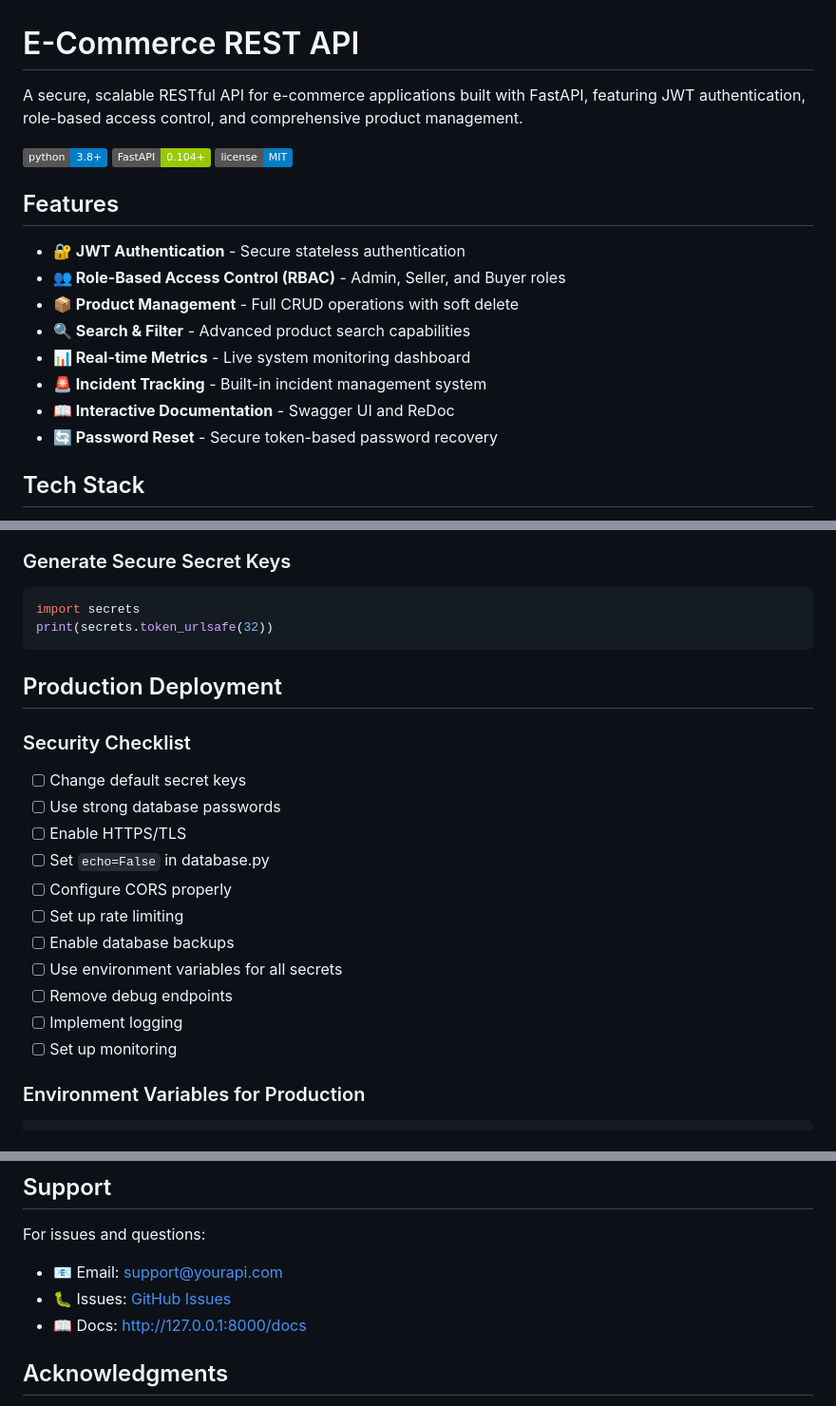
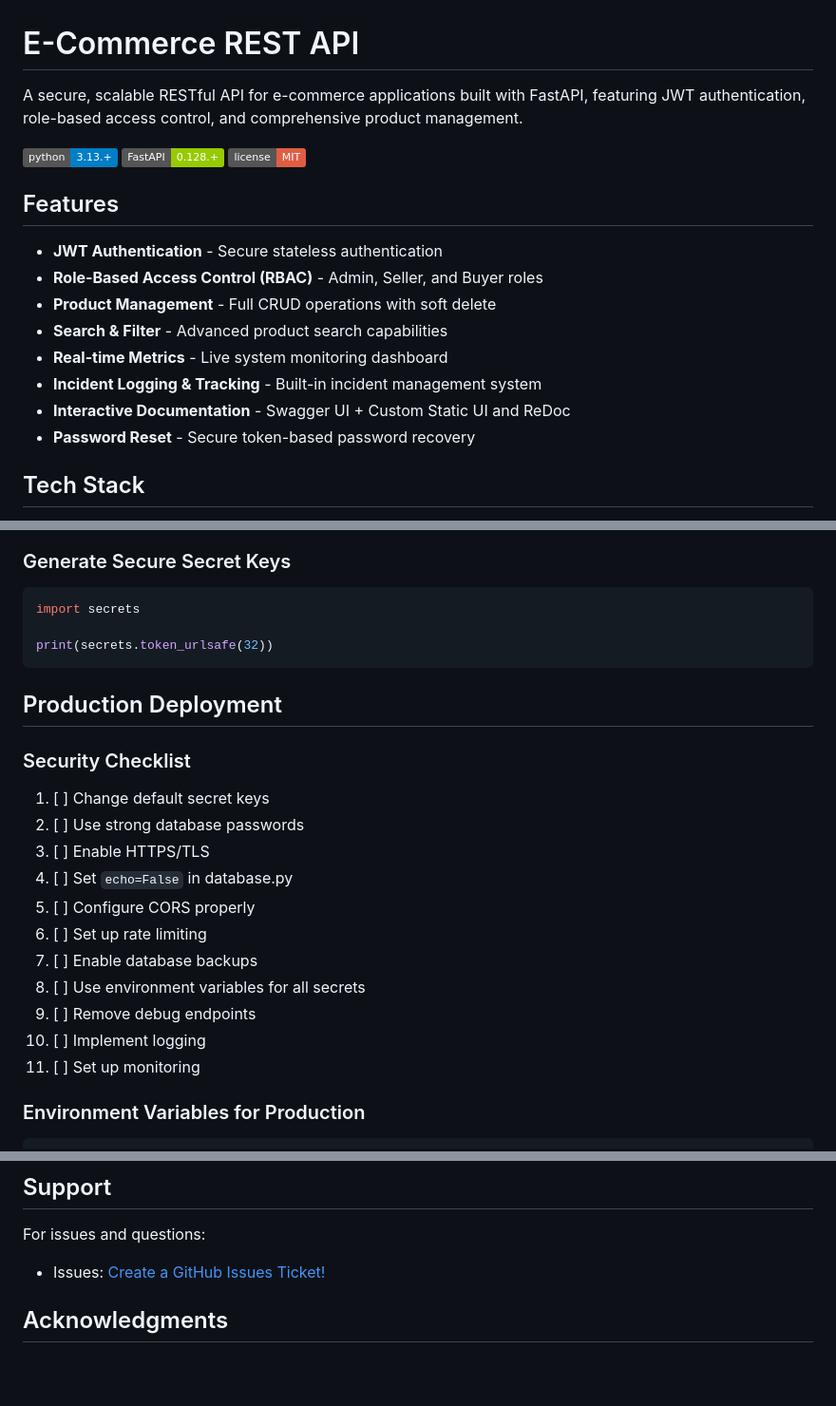
Before and after one commit to ShadowAmitendu/eCommerceApis, a Markdown page: README.md, 3 parts joined by grey strips. Shown at 95% size. GitHub-like rendering; badges without logos; blank space fills up the shorter version.

Commit message:
README.md updated and minor fixes!

````diff
--- a/README.md
+++ b/README.md
@@ -1,21 +1,22 @@
 # E-Commerce REST API
 
-A secure, scalable RESTful API for e-commerce applications built with FastAPI, featuring JWT authentication, role-based access control, and comprehensive product management.
+A secure, scalable RESTful API for e-commerce applications built with FastAPI, featuring JWT authentication, role-based
+access control, and comprehensive product management.
 
-![Python](https://img.shields.io/badge/python-3.8+-blue.svg)
-![FastAPI](https://img.shields.io/badge/FastAPI-0.104+-green.svg)
-![License](https://img.shields.io/badge/license-MIT-blue.svg)
+![Python](https://img.shields.io/badge/python-3.13.+-blue.svg)
+![FastAPI](https://img.shields.io/badge/FastAPI-0.128.+-green.svg)
+![License](https://img.shields.io/badge/license-MIT-red.svg)
 
 ## Features
 
-- **🔐 JWT Authentication** - Secure stateless authentication
-- **👥 Role-Based Access Control (RBAC)** - Admin, Seller, and Buyer roles
-- **📦 Product Management** - Full CRUD operations with soft delete
-- **🔍 Search & Filter** - Advanced product search capabilities
-- **📊 Real-time Metrics** - Live system monitoring dashboard
-- **🚨 Incident Tracking** - Built-in incident management system
-- **📖 Interactive Documentation** - Swagger UI and ReDoc
-- **🔄 Password Reset** - Secure token-based password recovery
+- **JWT Authentication** - Secure stateless authentication
+- **Role-Based Access Control (RBAC)** - Admin, Seller, and Buyer roles
+- **Product Management** - Full CRUD operations with soft delete
+- **Search & Filter** - Advanced product search capabilities
+- **Real-time Metrics** - Live system monitoring dashboard
+- **Incident Logging & Tracking** - Built-in incident management system
+- **Interactive Documentation** - Swagger UI + Custom Static UI and ReDoc
+- **Password Reset** - Secure token-based password recovery
 
 ## Tech Stack
 
@@ -331,6 +341,7 @@ RESET_SECRET_KEY=your-reset-secret-here
 
 ```python
 import secrets
+
 print(secrets.token_urlsafe(32))
 ```
 
@@ -338,17 +349,17 @@ print(secrets.token_urlsafe(32))
 
 ### Security Checklist
 
-- [ ] Change default secret keys
-- [ ] Use strong database passwords
-- [ ] Enable HTTPS/TLS
-- [ ] Set `echo=False` in database.py
-- [ ] Configure CORS properly
-- [ ] Set up rate limiting
-- [ ] Enable database backups
-- [ ] Use environment variables for all secrets
-- [ ] Remove debug endpoints
-- [ ] Implement logging
-- [ ] Set up monitoring
+1. [ ] Change default secret keys
+2. [ ] Use strong database passwords
+3. [ ] Enable HTTPS/TLS
+4. [ ] Set `echo=False` in database.py
+5. [ ] Configure CORS properly
+6. [ ] Set up rate limiting
+7. [ ] Enable database backups
+8. [ ] Use environment variables for all secrets
+9. [ ] Remove debug endpoints
+10. [ ] Implement logging
+11. [ ] Set up monitoring
 
 ### Environment Variables for Production
 
@@ -411,9 +424,8 @@ This project is licensed under the MIT License - see the LICENSE file for detail
 ## Support
 
 For issues and questions:
-- 📧 Email: support@yourapi.com
-- 🐛 Issues: [GitHub Issues](https://github.com/yourusername/ecommerce-api/issues)
-- 📖 Docs: http://127.0.0.1:8000/docs
+
+- Issues: [Create a GitHub Issues Ticket!](https://github.com/ShadowAmitendu/eCommerceApis/issues)
 
 ## Acknowledgments
 
````
Also changed, not shown: other parts of README.md (+16 -5 lines).
